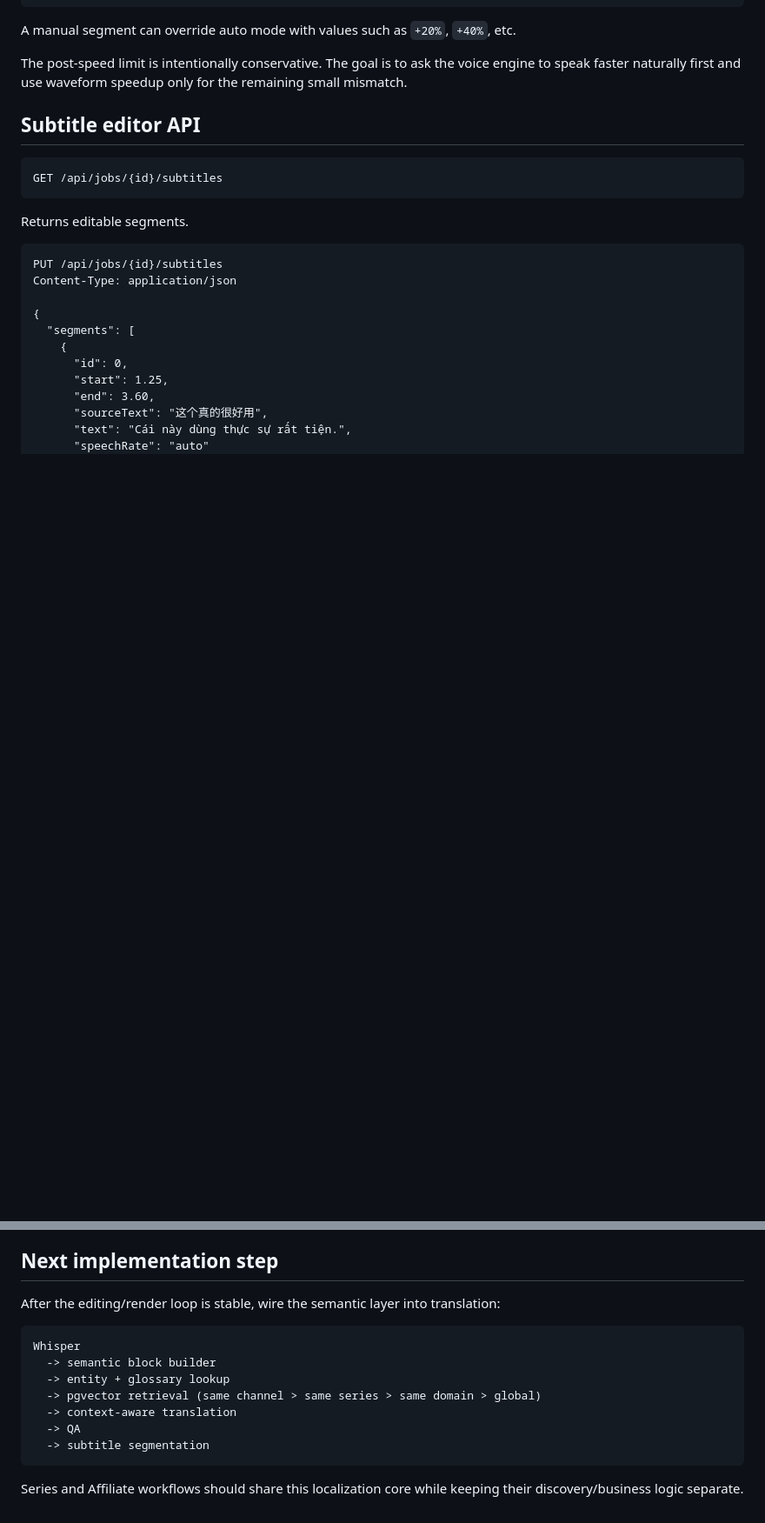
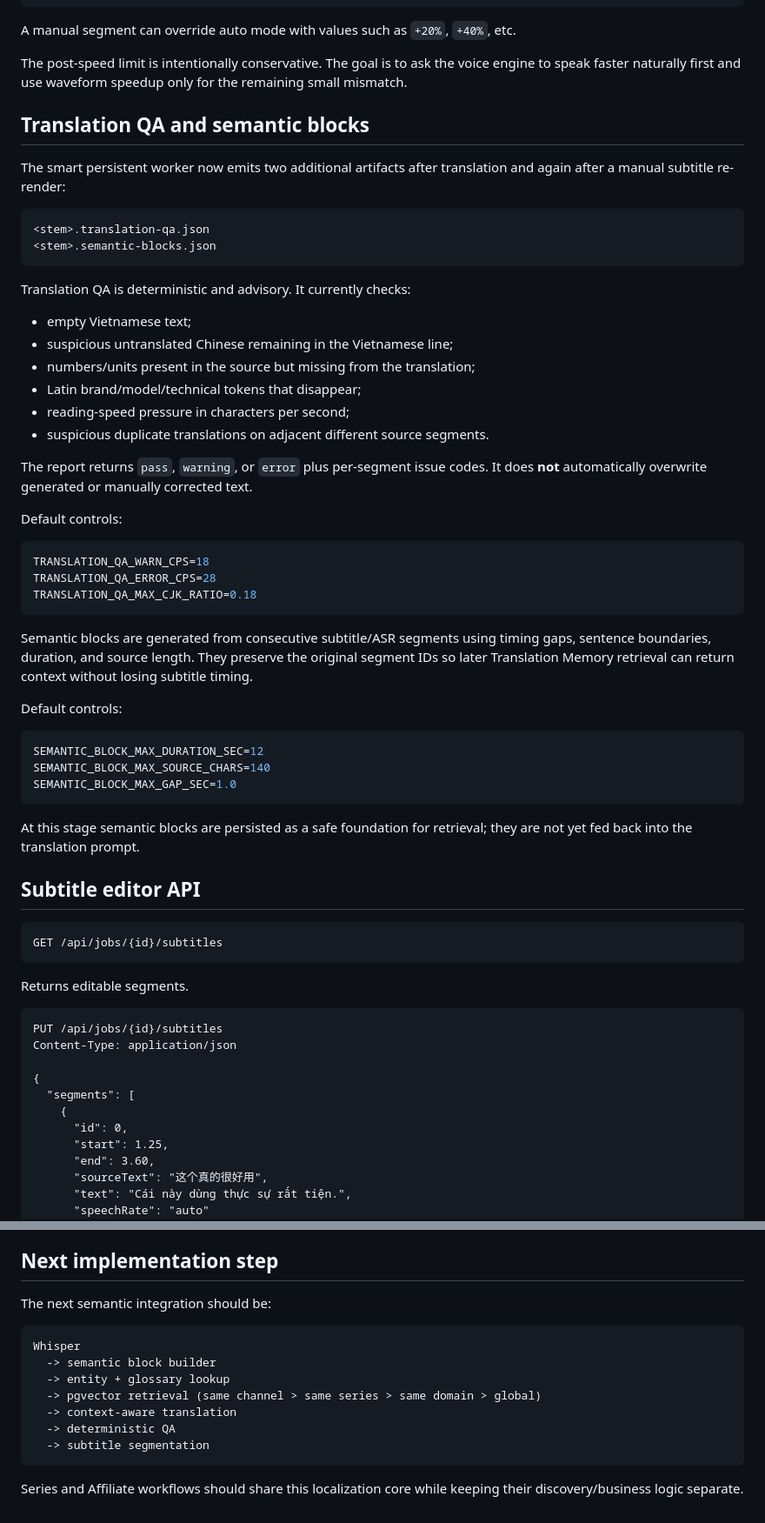
Before and after one commit to Loccao102/VideoGet, a Markdown page: docs/localization-v2.md, 2 parts joined by grey strips. Shown at 87% size. Drawn GitHub-style; blank space fills up the shorter version.

Commit message:
docs: document semantic blocks and translation QA

````diff
--- a/docs/localization-v2.md
+++ b/docs/localization-v2.md
@@ -53,6 +53,46 @@ TTS_EDITOR_CONCURRENCY=3
 A manual segment can override auto mode with values such as `+20%`, `+40%`, etc.
 
 The post-speed limit is intentionally conservative. The goal is to ask the voice engine to speak faster naturally first and use waveform speedup only for the remaining small mismatch.
+
+## Translation QA and semantic blocks
+
+The smart persistent worker now emits two additional artifacts after translation and again after a manual subtitle re-render:
+
+```text
+<stem>.translation-qa.json
+<stem>.semantic-blocks.json
+```
+
+Translation QA is deterministic and advisory. It currently checks:
+
+- empty Vietnamese text;
+- suspicious untranslated Chinese remaining in the Vietnamese line;
+- numbers/units present in the source but missing from the translation;
+- Latin brand/model/technical tokens that disappear;
+- reading-speed pressure in characters per second;
+- suspicious duplicate translations on adjacent different source segments.
+
+The report returns `pass`, `warning`, or `error` plus per-segment issue codes. It does **not** automatically overwrite generated or manually corrected text.
+
+Default controls:
+
+```env
+TRANSLATION_QA_WARN_CPS=18
+TRANSLATION_QA_ERROR_CPS=28
+TRANSLATION_QA_MAX_CJK_RATIO=0.18
+```
+
+Semantic blocks are generated from consecutive subtitle/ASR segments using timing gaps, sentence boundaries, duration, and source length. They preserve the original segment IDs so later Translation Memory retrieval can return context without losing subtitle timing.
+
+Default controls:
+
+```env
+SEMANTIC_BLOCK_MAX_DURATION_SEC=12
+SEMANTIC_BLOCK_MAX_SOURCE_CHARS=140
+SEMANTIC_BLOCK_MAX_GAP_SEC=1.0
+```
+
+At this stage semantic blocks are persisted as a safe foundation for retrieval; they are not yet fed back into the translation prompt.
 
 ## Subtitle editor API
 
@@ -123,7 +163,7 @@ Manual subtitle corrections are the strongest source for future Translation Memo
 
 ## Next implementation step
 
-After the editing/render loop is stable, wire the semantic layer into translation:
+The next semantic integration should be:
 
 ```text
 Whisper
@@ -131,7 +171,7 @@ Whisper
   -> entity + glossary lookup
   -> pgvector retrieval (same channel > same series > same domain > global)
   -> context-aware translation
-  -> QA
+  -> deterministic QA
   -> subtitle segmentation
 ```
 
````
